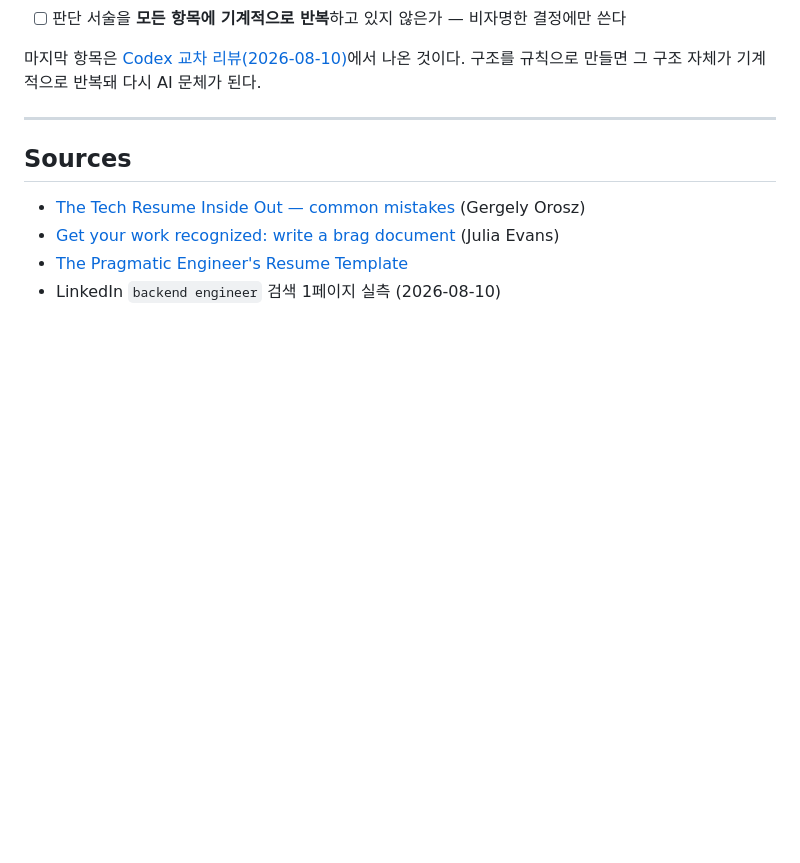
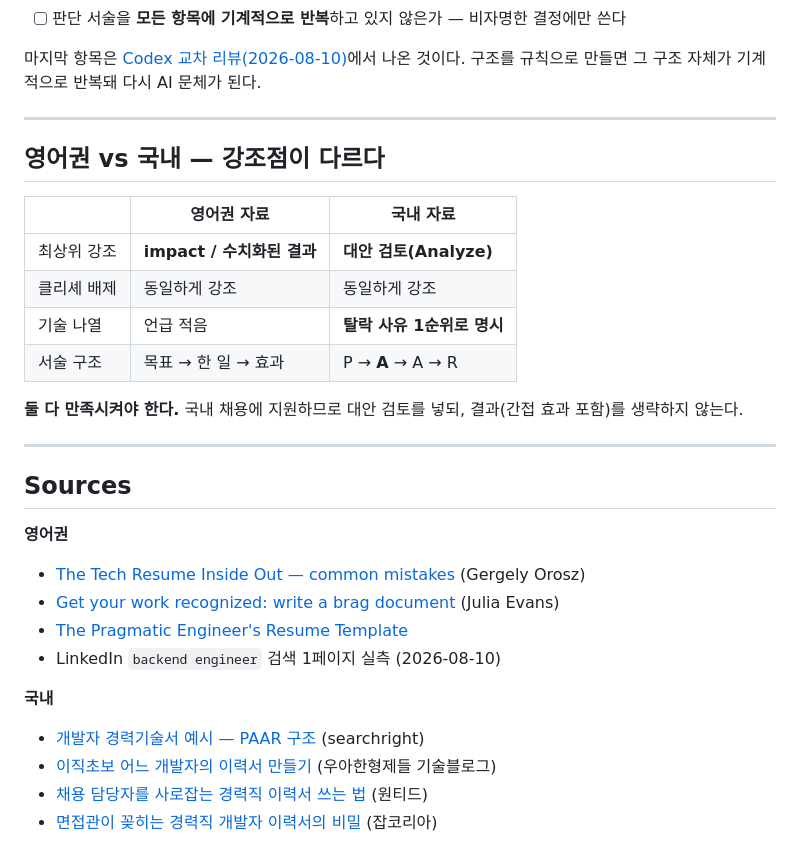
Before and after one commit to Dae-Jeong/Dae-Jeong, a Markdown page: wiki/rules/persuasive-writing.md, the part around one of its changes. Drawn GitHub-style; blank space fills up the shorter version.

```diff
--- a/wiki/rules/persuasive-writing.md
+++ b/wiki/rules/persuasive-writing.md
@@ -116,9 +174,32 @@ Julia Evans, *Get your work recognized: write a brag document*:
 
 ---
 
+## 영어권 vs 국내 — 강조점이 다르다
+
+| | 영어권 자료 | 국내 자료 |
+| --- | --- | --- |
+| 최상위 강조 | **impact / 수치화된 결과** | **대안 검토(Analyze)** |
+| 클리셰 배제 | 동일하게 강조 | 동일하게 강조 |
+| 기술 나열 | 언급 적음 | **탈락 사유 1순위로 명시** |
+| 서술 구조 | 목표 → 한 일 → 효과 | P → **A** → A → R |
+
+**둘 다 만족시켜야 한다.** 국내 채용에 지원하므로 대안 검토를 넣되,
+결과(간접 효과 포함)를 생략하지 않는다.
+
+---
+
 ## Sources
+
+**영어권**
 
 - [The Tech Resume Inside Out — common mistakes](https://thetechresume.com/samples/common-mistakes) (Gergely Orosz)
 - [Get your work recognized: write a brag document](https://jvns.ca/blog/brag-documents/) (Julia Evans)
 - [The Pragmatic Engineer's Resume Template](https://blog.pragmaticengineer.com/the-pragmatic-engineers-resume-template/)
 - LinkedIn `backend engineer` 검색 1페이지 실측 (2026-08-10)
+
+**국내**
+
+- [개발자 경력기술서 예시 — PAAR 구조](https://blog.searchright.net/developer-career-description-examples/) (searchright)
+- [이직초보 어느 개발자의 이력서 만들기](https://techblog.woowahan.com/2531/) (우아한형제들 기술블로그)
+- [채용 담당자를 사로잡는 경력직 이력서 쓰는 법](https://www.wanted.co.kr/events/article_23_01_09) (원티드)
+- [면접관이 꽂히는 경력직 개발자 이력서의 비밀](https://www.jobkorea.co.kr/recruit/careers/articles/developer-resume-guide) (잡코리아)
```
Also changed, not shown: other parts of wiki/rules/persuasive-writing.md (+59 -1 lines).
